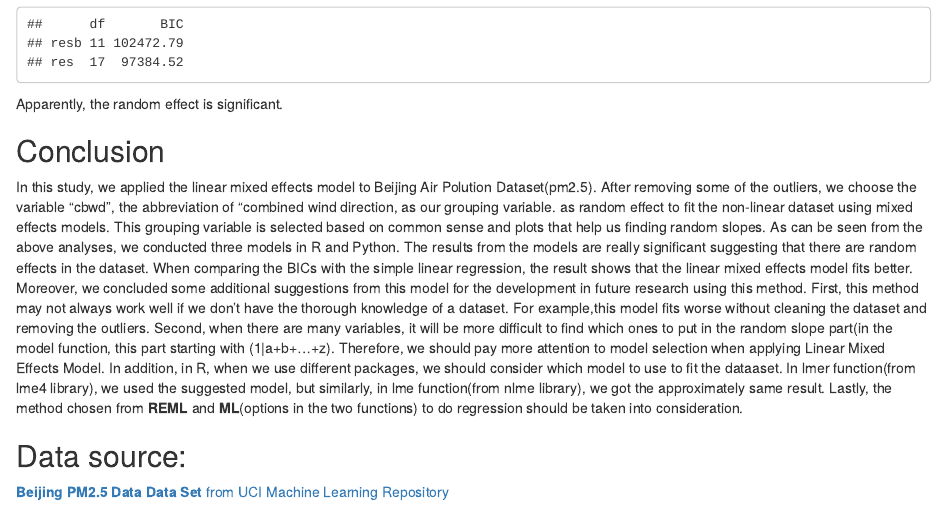
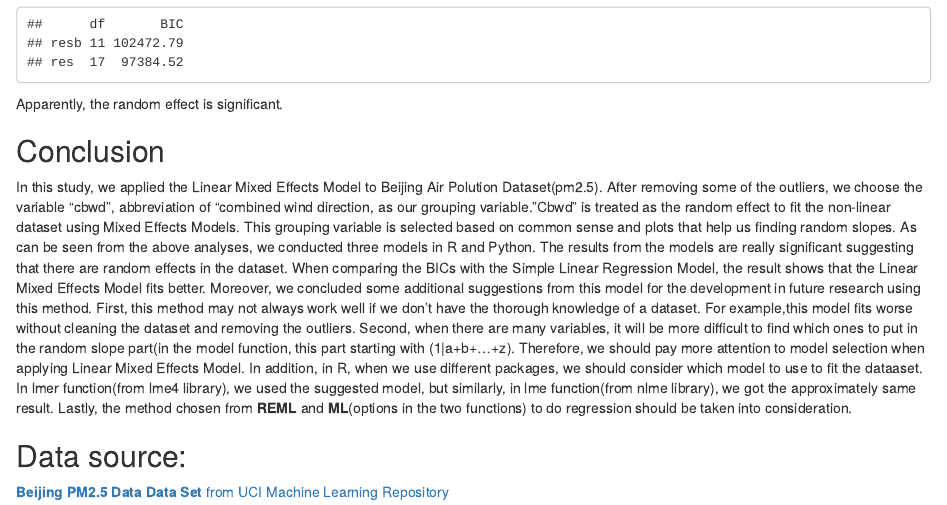
Before and after one commit to guanghui-min/stats506, an R Markdown document (506_group_project.Rmd): the page in a window 1100 px wide, from 7340 px down. Rendered offline with R 4.5, knitr and Pandoc, with nearby package versions; some code elsewhere in the file could not run offline.

Commit message:
Update 506_group_project.Rmd

````diff
--- a/506_group_project.Rmd
+++ b/506_group_project.Rmd
@@ -334,16 +334,16 @@ Here is the output of the Linear Mixed Effect Model in Python. The result is clo
 knitr::include_graphics("python_output.png")
 ```
 
-The coefficients are close to the results from using **lme4** and **nlme**. The result shows that only hour and PRES are not significant, which agrees with the result from using **lme4**.
+The coefficients are close to the results from using **lme4** and **nlme**. The result shows that only "hour" and "PRES" are not significant, which agrees with the result from using **lme4**.
 
 
 
 ## Conclusion
 
-In this study, we applied the linear mixed effects model to Beijing Air Polution Dataset(pm2.5). After removing some of the outliers, we choose the variable "cbwd", the abbreviation of "combined wind direction, as our grouping variable. as random effect to fit the non-linear dataset using mixed effects models.
+In this study, we applied the Linear Mixed Effects Model to Beijing Air Polution Dataset(pm2.5). After removing some of the outliers, we choose the variable "cbwd", abbreviation of "combined wind direction, as our grouping variable. "Cbwd" is treated as the random effect to fit the non-linear dataset using Mixed Effects Models.
 This grouping variable is selected based on common sense and plots that help us finding random slopes. As can be seen from the above analyses,
 we conducted three models in R and Python. The results from the models are really significant suggesting that there are random effects in the dataset.
-When comparing the BICs with the simple linear regression, the result shows that the linear mixed effects model fits better.
+When comparing the BICs with the Simple Linear Regression Model, the result shows that the Linear Mixed Effects Model fits better.
 Moreover, we concluded some additional suggestions from this model for the development in future research using this method.
 First, this method may not always work well if we don't have the thorough knowledge of a dataset. For example,this model fits worse without cleaning the dataset and removing the outliers.
 Second, when there are many variables, it will be more difficult to find which ones to put in the random slope part(in the model function, this part starting with (1|a+b+...+z).
````
Also changed, not shown: 506_group_project.Rmd (2 more changed lines).
